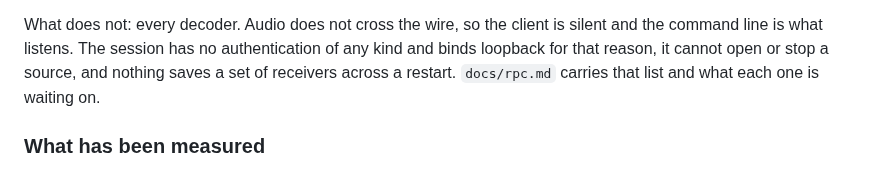
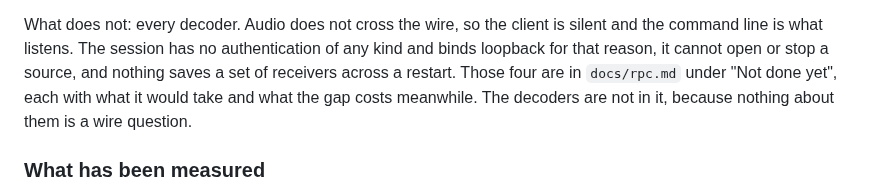
Before and after one commit to Locke-Werks/Revenant, a Markdown page: README.md, the part around the change. Drawn GitHub-style.

Commit message:
Point the Status section at a list docs/rpc.md actually carries
The pointer sent a reader there for the whole of "what does not", decoders
included. That document's "Not done yet" covers the four wire entries and
says nothing about the decoders, which are engine side and not a wire
question at all.

```diff
--- a/README.md
+++ b/README.md
@@ -108,8 +108,10 @@ that diffs every GPU kernel against a scalar twin and demands identical bits.
 What does not: every decoder. Audio does not cross the wire, so the client is
 silent and the command line is what listens. The session has no authentication
 of any kind and binds loopback for that reason, it cannot open or stop a
-source, and nothing saves a set of receivers across a restart. `docs/rpc.md`
-carries that list and what each one is waiting on.
+source, and nothing saves a set of receivers across a restart. Those four are
+in `docs/rpc.md` under "Not done yet", each with what it would take and what
+the gap costs meanwhile. The decoders are not in it, because nothing about
+them is a wire question.
 
 ### What has been measured
 
```
